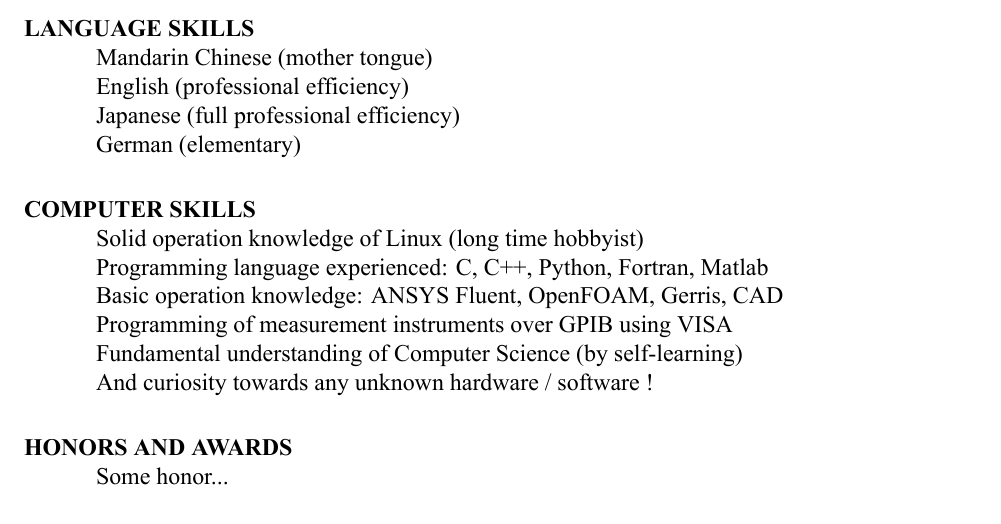
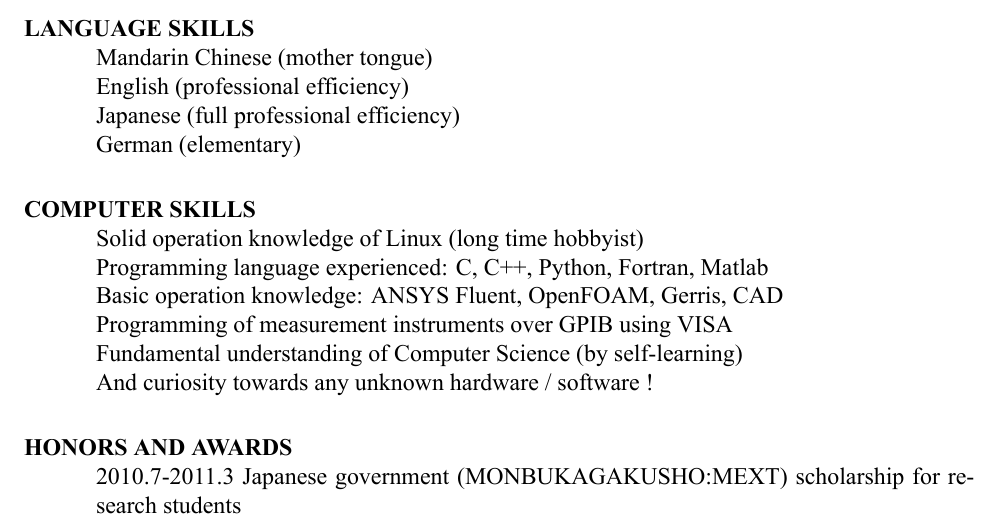
Before and after one commit to houkensjtu/cv_hotsauce, a LaTeX CV (resume.tex): part of page 2 of 2, cut so that both start at the same text. Compiled offline with XeLaTeX.

Commit message:
Updated resume.tex for the AWARD part.

```diff
--- a/resume.tex
+++ b/resume.tex
@@ -119,7 +119,7 @@ Fundamental understanding of Computer Science (by self-learning) \\
 And curiosity towards any unknown hardware / software !
 
 \section{HONORS AND AWARDS}
-    Some honor...
+2010.7-2011.3 Japanese government (MONBUKAGAKUSHO:MEXT) scholarship for research students\\
 
 \end{resume}
 \end{document}
```
